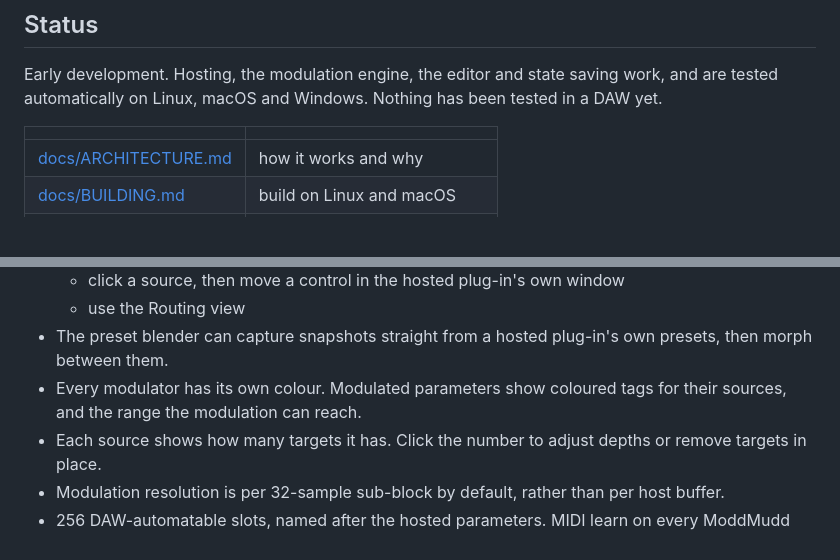
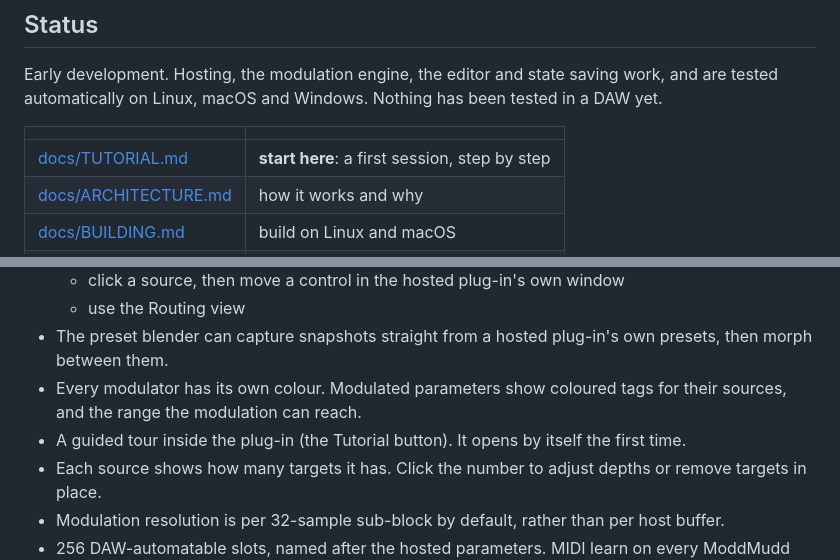
Before and after one commit to 2ndthunder/ModdMudd, a Markdown page: README.md, 2 parts joined by grey strips. Rendered like a GitHub page; blank space fills up the shorter version.

```diff
--- a/README.md
+++ b/README.md
@@ -12,6 +12,7 @@ Early development. Hosting, the modulation engine, the editor and state saving w
 
 | | |
 |---|---|
+| [docs/TUTORIAL.md](docs/TUTORIAL.md) | **start here**: a first session, step by step |
 | [docs/ARCHITECTURE.md](docs/ARCHITECTURE.md) | how it works and why |
 | [docs/BUILDING.md](docs/BUILDING.md) | build on Linux and macOS |
 | [docs/LIMITATIONS.md](docs/LIMITATIONS.md) | known limitations |
@@ -29,6 +30,7 @@ Early development. Hosting, the modulation engine, the editor and state saving w
   - use the Routing view
 - The preset blender can capture snapshots straight from a hosted plug-in's own presets, then morph between them.
 - Every modulator has its own colour. Modulated parameters show coloured tags for their sources, and the range the modulation can reach.
+- A guided tour inside the plug-in (the Tutorial button). It opens by itself the first time.
 - Each source shows how many targets it has. Click the number to adjust depths or remove targets in place.
 - Modulation resolution is per 32-sample sub-block by default, rather than per host buffer.
 - 256 DAW-automatable slots, named after the hosted parameters. MIDI learn on every ModdMudd control.
```
Also changed, not shown: docs/ARCHITECTURE.md (+1 -0 lines), docs/TUTORIAL.md (added, +121 -0 lines), docs/images/tutorial.png (added), 6 other files.
